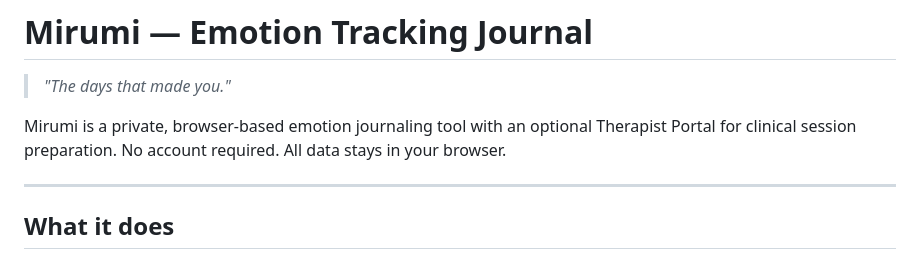
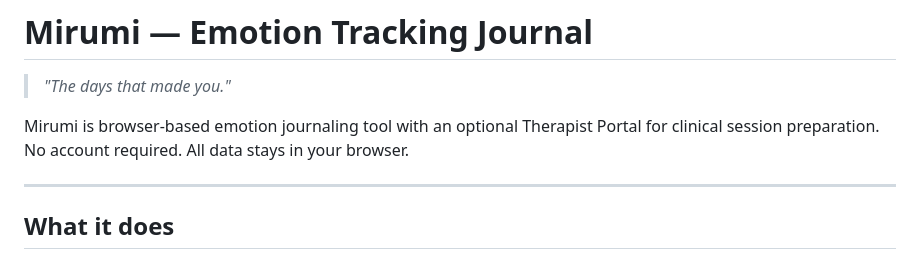
Before and after one commit to ycjanetchen/Mirumi_Journal, a Markdown page: README.md, the part around the change. GitHub-like rendering.

```diff
--- a/README.md
+++ b/README.md
@@ -2,7 +2,7 @@
 
 > *"The days that made you."*
 
-Mirumi is a private, browser-based emotion journaling tool with an optional Therapist Portal for clinical session preparation. No account required. All data stays in your browser.
+Mirumi is browser-based emotion journaling tool with an optional Therapist Portal for clinical session preparation. No account required. All data stays in your browser.
 
 ---
 
```
